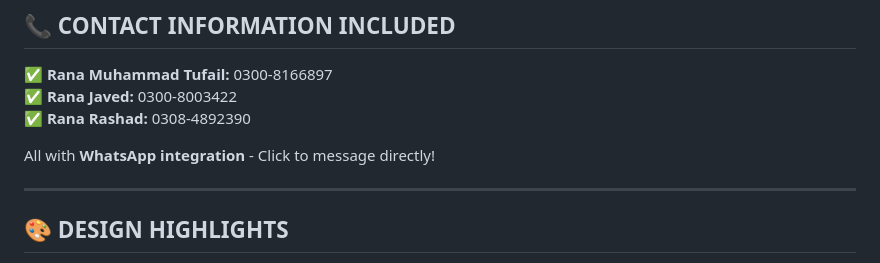
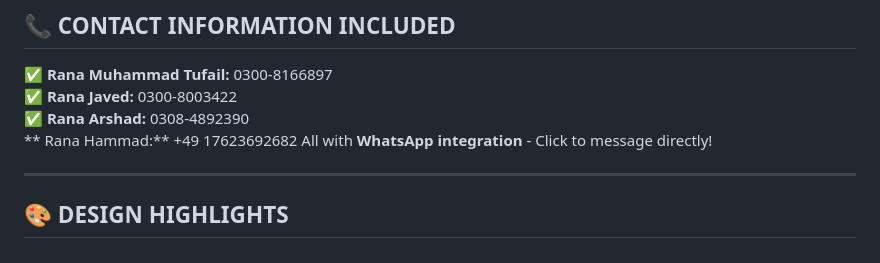
Before and after one commit to bunty786786786/Ibrahim-Spray-Center, a Markdown page: README.md, the part around the change. Rendered like a GitHub page.

```diff
--- a/README.md
+++ b/README.md
@@ -61,8 +61,8 @@ https://bunty786786786.github.io/ibrahim-spray-center/
 
 ✅ **Rana Muhammad Tufail:** 0300-8166897
 ✅ **Rana Javed:** 0300-8003422
-✅ **Rana Rashad:** 0308-4892390
-
+✅ **Rana Arshad:** 0308-4892390
+   ** Rana Hammad:** +49 17623692682
 All with **WhatsApp integration** - Click to message directly!
 
 ---
```
